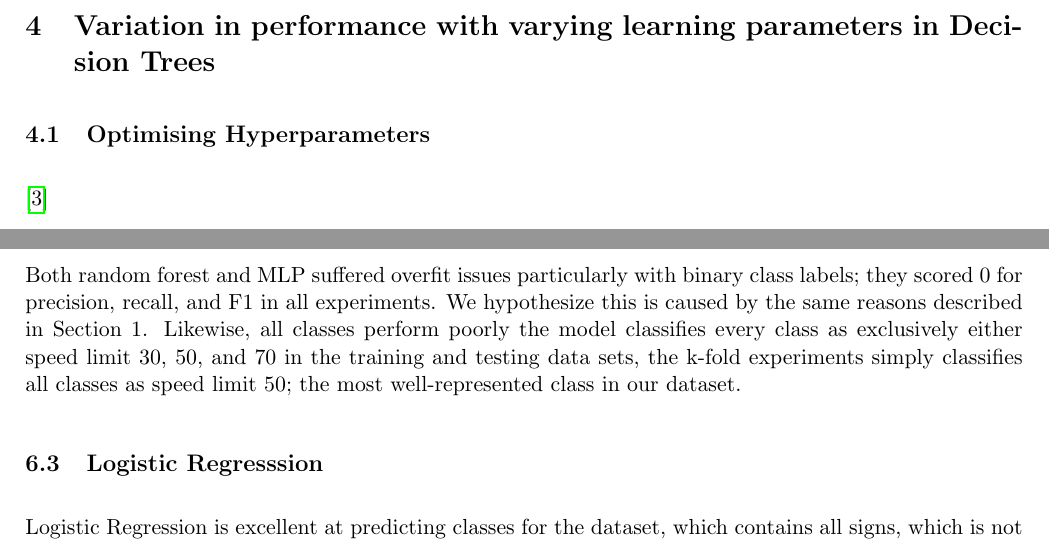
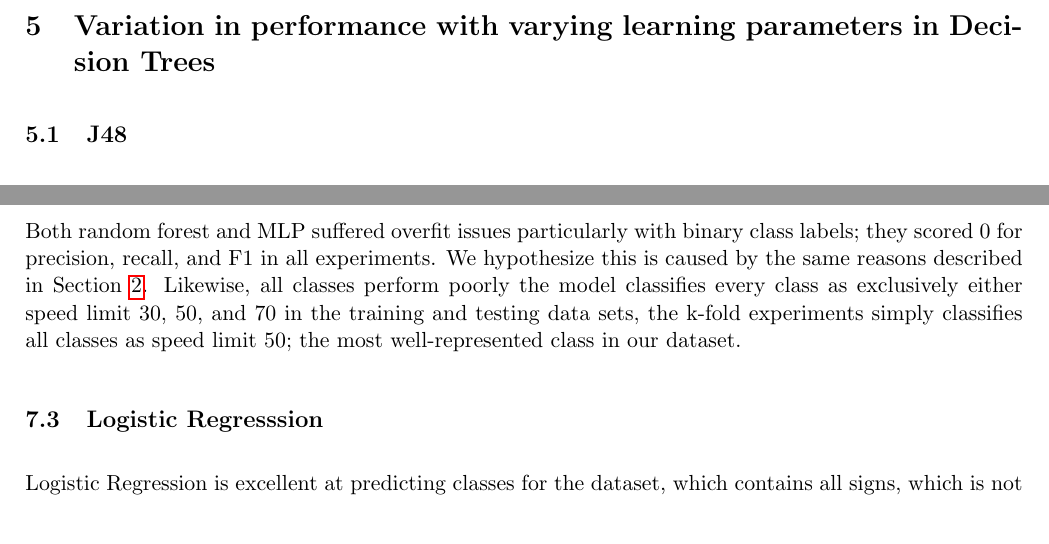
Before and after one commit to friedforfun/SupervisedLearningCW, a LaTeX document (Report/Report.tex): two parts of pages 11 and 17 of 27 before the commit and two parts of pages 12 and 17 of 27 after it, joined at a grey line, cut so that both start at the same text. Compiled offline with pdfLaTeX.

Commit message:
Moved hyper param section

```diff
--- a/Report/Report.tex
+++ b/Report/Report.tex
@@ -182,10 +182,7 @@ Using the Keras Dataflow class, we produced an augmented dataset, this allowed u
 For further experiments, it would be interesting to investigate the effects of changing the parameters of the ImageDataGenerator class to train with a wider variety of data.
 
 \newpage
-\section{Variation in performance with varying learning parameters in Decision Trees}
-% ===================================== J48 =====================================
-\subsection{Optimising Hyperparameters}
-\autocite{SklearnTreeDecisionTreeClassifier}
+\section{Methodology for Optimising hyperparameters}
 
 Our hyperparameter optimization used Bayesian Optimization \cite{Configuration}. This gaussian process models the function and then chooses parameters to optimize by determining the probability of improvement according to the accuracy metric.
 \par
@@ -363,7 +363,7 @@ Therefore J48 is very picky and doesn't think many signs are cycle route ahead s
 With the default test set, J48 provides a precision, recall and f1 scores of 0 for the right turn, left turn, beware pedestrian crossing and speed limit 20 classes the reason is due to 0 true positive classifications. When we investigate why this is for the beware pedestrian crossing class, we noticed the data has a heavy skew of class proportions towards ‘No’ with very few instances of ‘Yes’ found. In fact, this is the case for all of the class labels with scores of 0 for precision, recall and f1.
 
 \subsection{Random Forest \& MLP}
-Both random forest and MLP suffered overfit issues particularly with binary class labels; they scored 0 for precision, recall, and F1 in all experiments. We hypothesize this is caused by the same reasons described in Section 1. Likewise, all classes perform poorly the model classifies every class as exclusively either speed limit 30, 50, and 70 in the training and testing data sets, the k-fold experiments simply classifies all classes as speed limit 50; the most well-represented class in our dataset.
+Both random forest and MLP suffered overfit issues particularly with binary class labels; they scored 0 for precision, recall, and F1 in all experiments. We hypothesize this is caused by the same reasons described in Section \ref{sec:VarPerfTrainTestSets}. Likewise, all classes perform poorly the model classifies every class as exclusively either speed limit 30, 50, and 70 in the training and testing data sets, the k-fold experiments simply classifies all classes as speed limit 50; the most well-represented class in our dataset.
 
 \subsection{Logistic Regresssion}
 Logistic Regression is excellent at predicting classes for the dataset, which contains all signs, which is not easy to do. Logistic Regression has relatively good precision and recall when compared to other classifiers with 89 for both. This means it is very good at predicting all different signs.
```
Also changed, not shown: Report/Report.tex (7 more changed lines).
